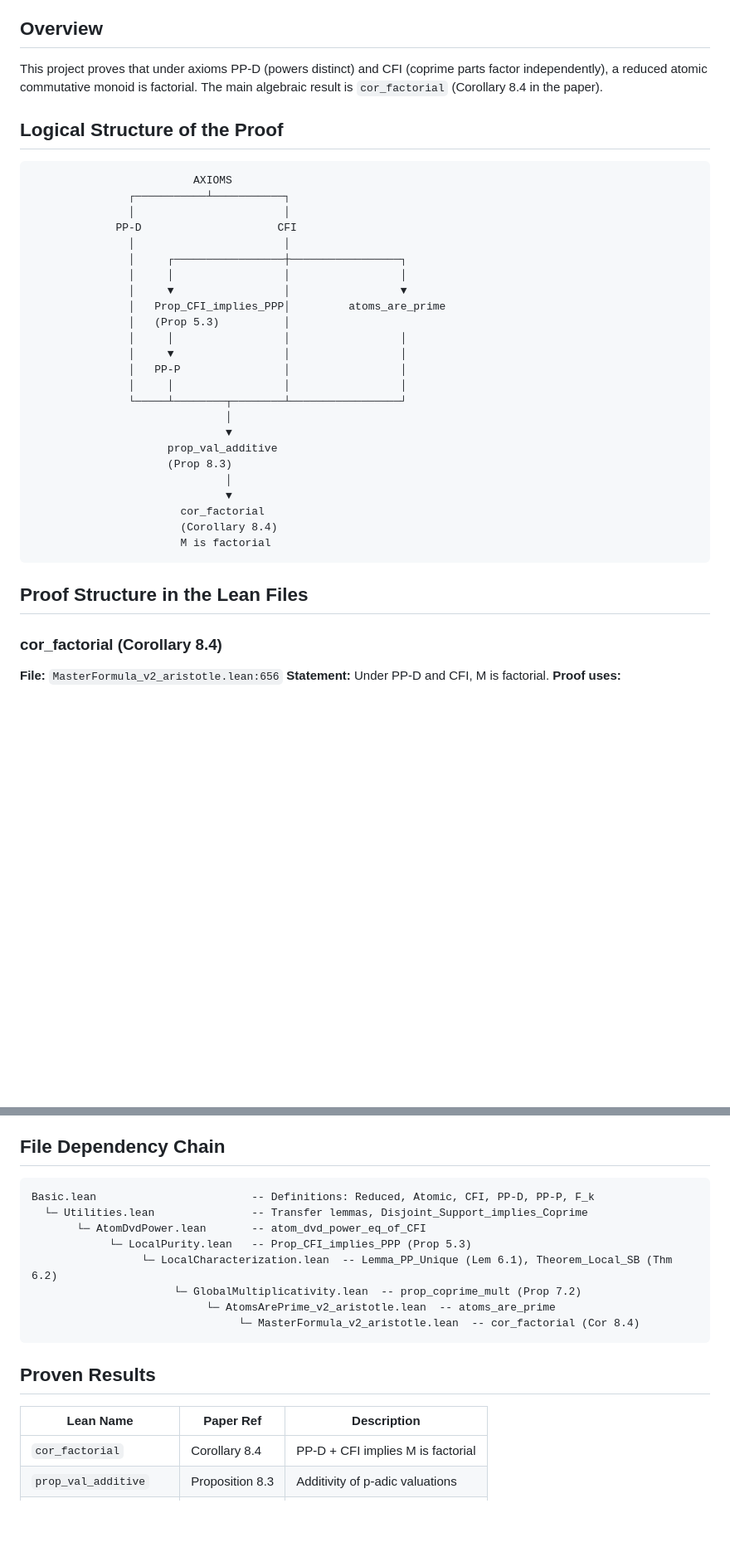
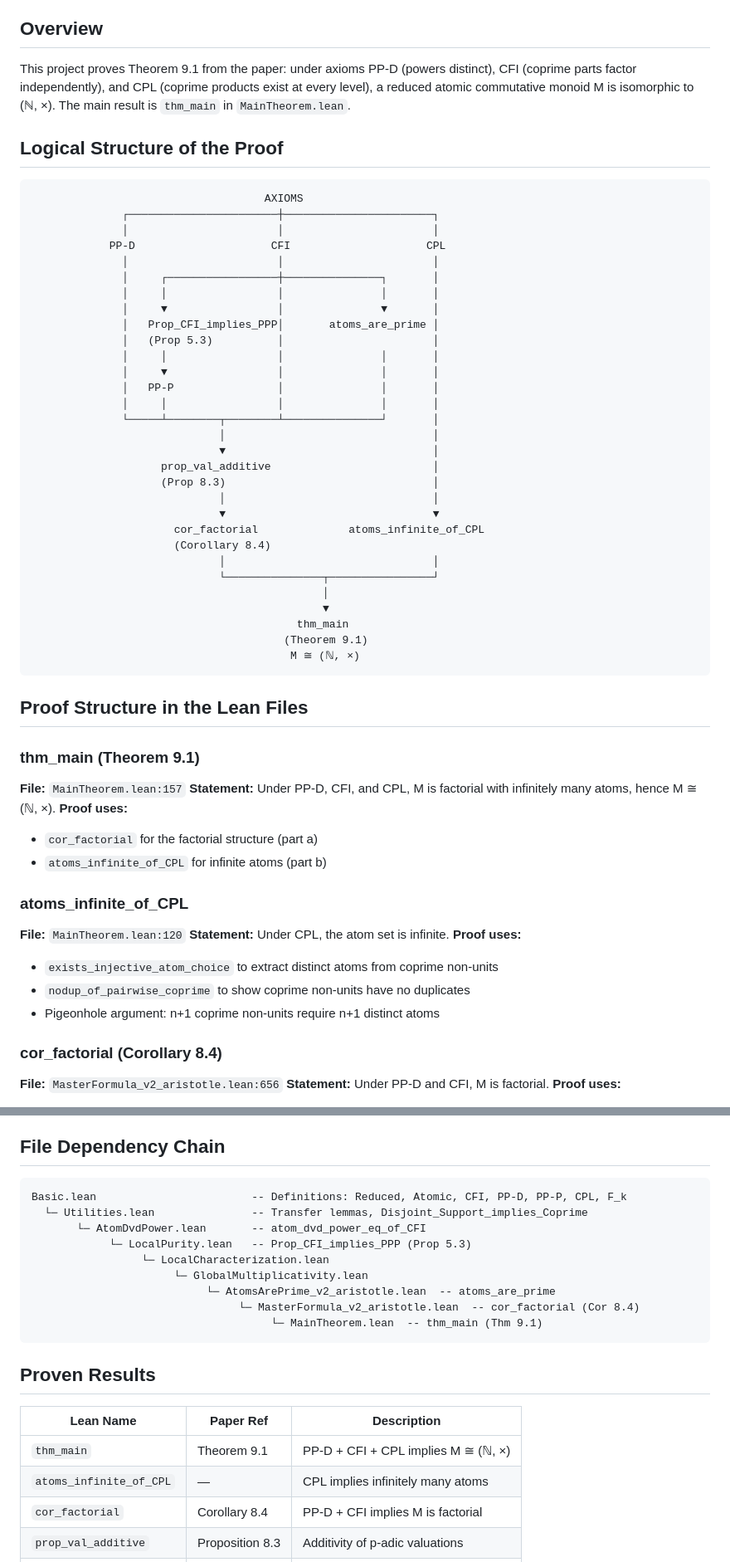
Before and after one commit to eduardo-zambrano/factorial-monoids-lean, a Markdown page: README.md, 2 parts joined by grey strips. Shown at 83% size. Drawn GitHub-style; blank space fills up the shorter version.

Commit message:
Update README with Theorem 9.1 as main result
- Overview now describes Theorem 9.1 (M ≅ (ℕ, ×) characterization)
- Diagram shows all three axioms: PP-D, CFI, CPL
- Added thm_main and atoms_infinite_of_CPL to proof structure
- Updated file dependency chain to include MainTheorem.lean
- Proven results table now lists Theorem 9.1 first

Co-Authored-By: Claude Opus 4.5 <noreply@anthropic.com>

````diff
--- a/README.md
+++ b/README.md
@@ -4,38 +4,59 @@ A Lean 4 formalization of the paper "Characterizing Factorial Monoids via Labele
 
 ## Overview
 
-This project proves that under axioms PP-D (powers distinct) and CFI (coprime parts factor independently), a reduced atomic commutative monoid is factorial. The main algebraic result is `cor_factorial` (Corollary 8.4 in the paper).
+This project proves Theorem 9.1 from the paper: under axioms PP-D (powers distinct), CFI (coprime parts factor independently), and CPL (coprime products exist at every level), a reduced atomic commutative monoid M is isomorphic to (ℕ, ×). The main result is `thm_main` in `MainTheorem.lean`.
 
 ## Logical Structure of the Proof
 
 ```
-                         AXIOMS
-               ┌───────────┴───────────┐
-               │                       │
-             PP-D                     CFI
-               │                       │
-               │     ┌─────────────────┼─────────────────┐
-               │     │                 │                 │
-               │     ▼                 │                 ▼
-               │   Prop_CFI_implies_PPP│         atoms_are_prime
-               │   (Prop 5.3)          │
-               │     │                 │                 │
-               │     ▼                 │                 │
-               │   PP-P                │                 │
-               │     │                 │                 │
-               └─────┴────────┬────────┴─────────────────┘
-                              │
-                              ▼
-                     prop_val_additive
-                     (Prop 8.3)
-                              │
-                              ▼
-                       cor_factorial
-                       (Corollary 8.4)
-                       M is factorial
+                                    AXIOMS
+              ┌───────────────────────┼───────────────────────┐
+              │                       │                       │
+            PP-D                     CFI                     CPL
+              │                       │                       │
+              │     ┌─────────────────┼───────────────┐       │
+              │     │                 │               │       │
+              │     ▼                 │               ▼       │
+              │   Prop_CFI_implies_PPP│       atoms_are_prime │
+              │   (Prop 5.3)          │                       │
+              │     │                 │               │       │
+              │     ▼                 │               │       │
+              │   PP-P                │               │       │
+              │     │                 │               │       │
+              └─────┴────────┬────────┴───────────────┘       │
+                             │                                │
+                             ▼                                │
+                    prop_val_additive                         │
+                    (Prop 8.3)                                │
+                             │                                │
+                             ▼                                ▼
+                      cor_factorial              atoms_infinite_of_CPL
+                      (Corollary 8.4)
+                             │                                │
+                             └───────────────┬────────────────┘
+                                             │
+                                             ▼
+                                         thm_main
+                                       (Theorem 9.1)
+                                        M ≅ (ℕ, ×)
 ```
 
 ## Proof Structure in the Lean Files
+
+### thm_main (Theorem 9.1)
+**File:** `MainTheorem.lean:157`
+**Statement:** Under PP-D, CFI, and CPL, M is factorial with infinitely many atoms, hence M ≅ (ℕ, ×).
+**Proof uses:**
+- `cor_factorial` for the factorial structure (part a)
+- `atoms_infinite_of_CPL` for infinite atoms (part b)
+
+### atoms_infinite_of_CPL
+**File:** `MainTheorem.lean:120`
+**Statement:** Under CPL, the atom set is infinite.
+**Proof uses:**
+- `exists_injective_atom_choice` to extract distinct atoms from coprime non-units
+- `nodup_of_pairwise_coprime` to show coprime non-units have no duplicates
+- Pigeonhole argument: n+1 coprime non-units require n+1 distinct atoms
 
 ### cor_factorial (Corollary 8.4)
 **File:** `MasterFormula_v2_aristotle.lean:656`
@@ -71,20 +92,23 @@ This project proves that under axioms PP-D (powers distinct) and CFI (coprime pa
 ## File Dependency Chain
 
 ```
-Basic.lean                        -- Definitions: Reduced, Atomic, CFI, PP-D, PP-P, F_k
+Basic.lean                        -- Definitions: Reduced, Atomic, CFI, PP-D, PP-P, CPL, F_k
   └─ Utilities.lean               -- Transfer lemmas, Disjoint_Support_implies_Coprime
        └─ AtomDvdPower.lean       -- atom_dvd_power_eq_of_CFI
             └─ LocalPurity.lean   -- Prop_CFI_implies_PPP (Prop 5.3)
-                 └─ LocalCharacterization.lean  -- Lemma_PP_Unique (Lem 6.1), Theorem_Local_SB (Thm 6.2)
-                      └─ GlobalMultiplicativity.lean  -- prop_coprime_mult (Prop 7.2)
+                 └─ LocalCharacterization.lean
+                      └─ GlobalMultiplicativity.lean
                            └─ AtomsArePrime_v2_aristotle.lean  -- atoms_are_prime
                                 └─ MasterFormula_v2_aristotle.lean  -- cor_factorial (Cor 8.4)
+                                     └─ MainTheorem.lean  -- thm_main (Thm 9.1)
 ```
 
 ## Proven Results
 
 | Lean Name | Paper Ref | Description |
 |-----------|-----------|-------------|
+| `thm_main` | Theorem 9.1 | PP-D + CFI + CPL implies M ≅ (ℕ, ×) |
+| `atoms_infinite_of_CPL` | — | CPL implies infinitely many atoms |
 | `cor_factorial` | Corollary 8.4 | PP-D + CFI implies M is factorial |
 | `prop_val_additive` | Proposition 8.3 | Additivity of p-adic valuations |
 | `Prop_CFI_implies_PPP` | Proposition 5.3 | CFI implies PP-P |
````
